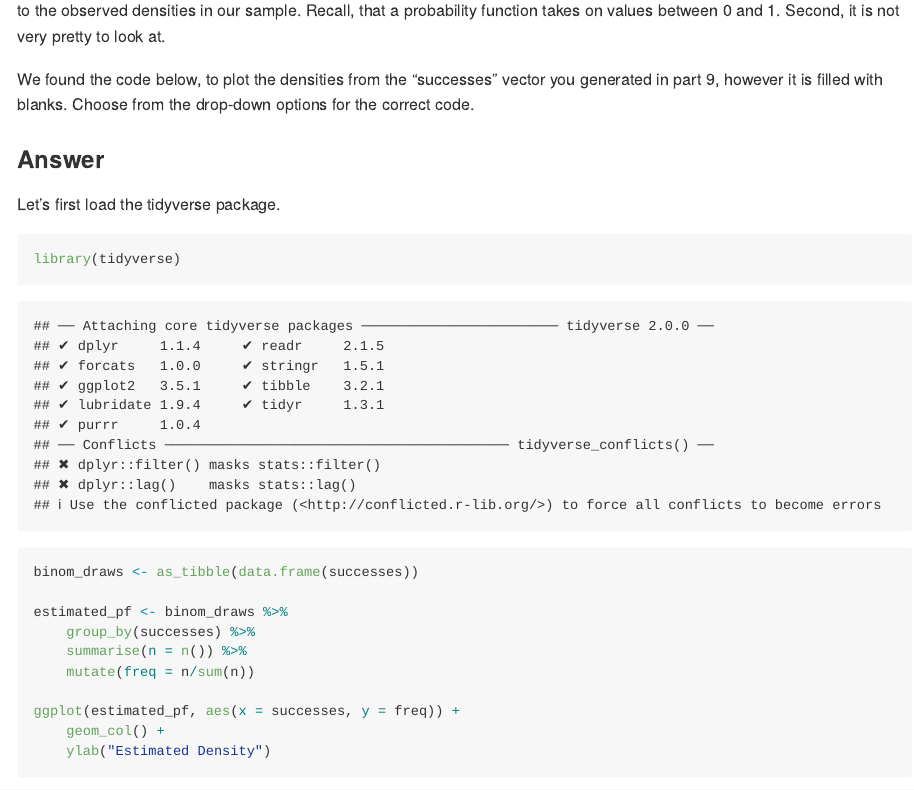
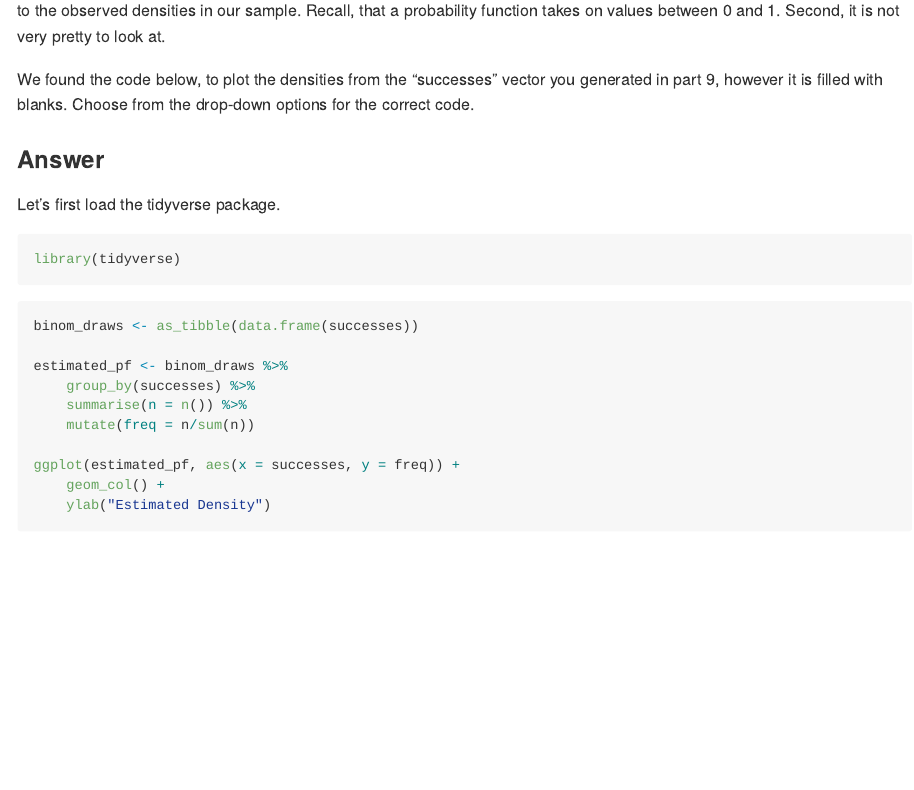
Before and after one commit to lemitaye/MITx-14.310x-Data-Analysis-for-Social-Scientists-Home_works, an R Markdown document (Module-2/Module_2.Rmd): the page in a window 1100 px wide, from 3140 px down. Rendered offline with R 4.5, knitr and Pandoc, with nearby package versions; code that draws random numbers runs with fixed seeds of ours.

Commit message:
Hide message from loading tidyverse.

````diff
--- a/Module-2/Module_2.Rmd
+++ b/Module-2/Module_2.Rmd
@@ -107,7 +107,7 @@ We found the code below, to plot the densities from the “successes” vector y
 
 Let's first load the tidyverse package.
 
-```{r results='hide'}
+```{r message=FALSE}
 library(tidyverse)
 ```
 
````
Also changed, not shown: Module-2/Module_2.md.
